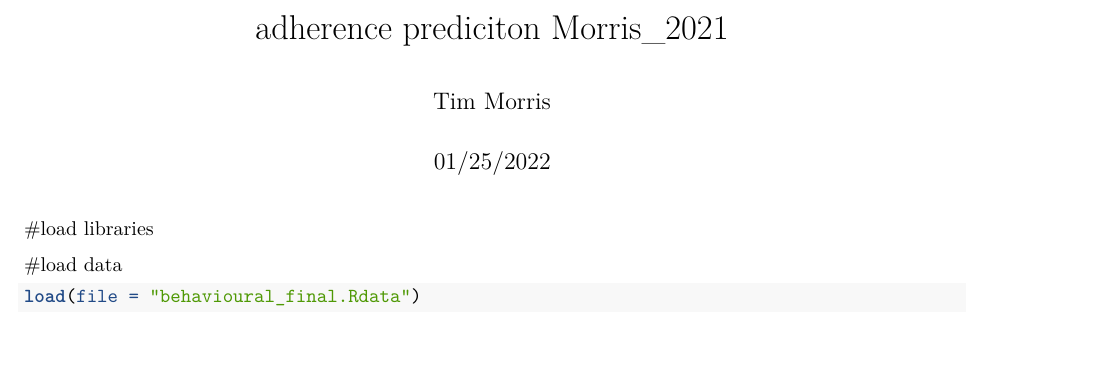
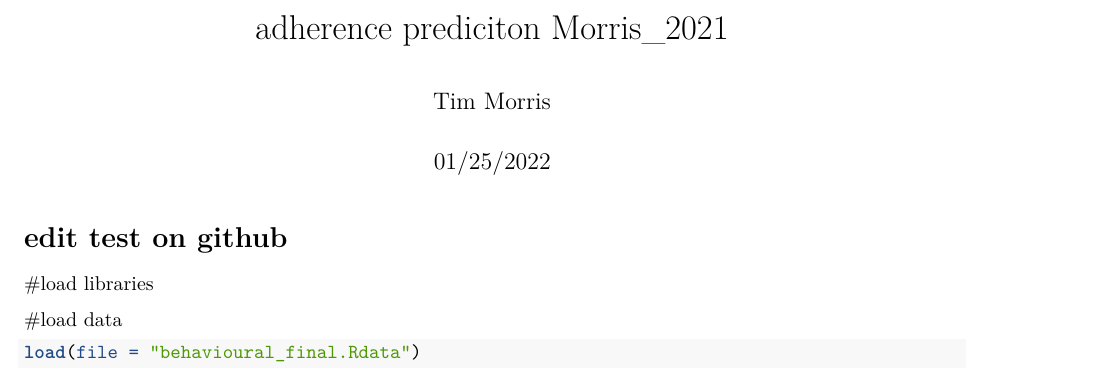
Before and after one commit to tpmor-546/Adherence_pred, an R Markdown document (adherence_pred_fast_final.Rmd): part of page 1 of 10, cut so that both start at the same text. Rendered offline with R 4.5, knitr and Pandoc, then LaTeX, with nearby package versions; some code elsewhere in the file could not run offline.

Commit message:
Update adherence_pred_fast_final.Rmd

````diff
--- a/adherence_pred_fast_final.Rmd
+++ b/adherence_pred_fast_final.Rmd
@@ -8,6 +8,7 @@ output:
 editor_options:
   chunk_output_type: console
 ---
+# edit test on github
 #load libraries
 ```{r echo=FALSE, message=FALSE, warning=FALSE, include=TRUE}
 # if need to bootstrap models to statsitically compre, take final lambda values and nuild final model using either penalized or caret, then bootstrap using penalized code or resmaple funciton in caret.
````
